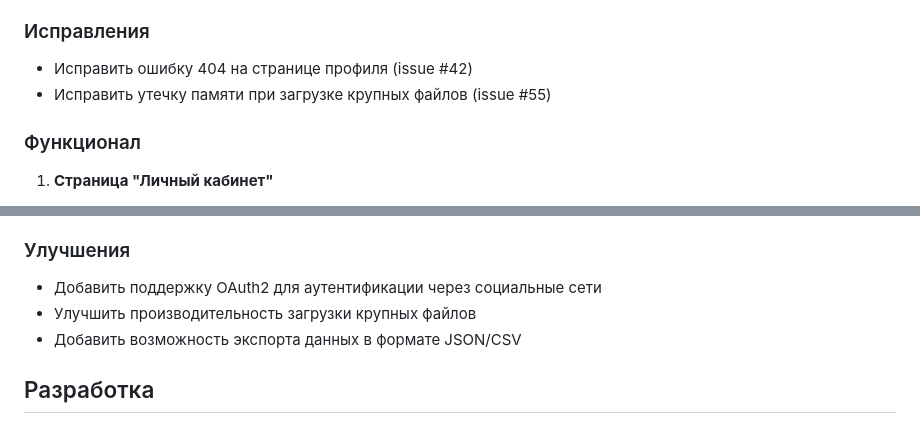
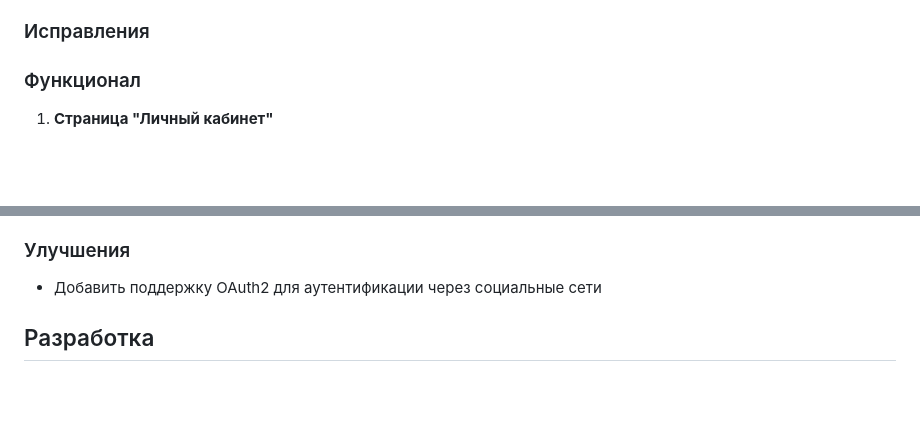
Before and after one commit to niksanhts/brassbook-api, a Markdown page: README.md, 2 parts joined by grey strips. Rendered like a GitHub page; blank space fills up the shorter version.

```diff
--- a/README.md
+++ b/README.md
@@ -82,9 +82,6 @@ BrassBook API — это серверная часть приложения дл
 
 ### Исправления
 
-- Исправить ошибку 404 на странице профиля (issue #42)
-- Исправить утечку памяти при загрузке крупных файлов (issue #55)
-
 ### Функционал
 
 1. **Страница "Личный кабинет"**
@@ -120,8 +117,6 @@ BrassBook API — это серверная часть приложения дл
 ### Улучшения
 
 - Добавить поддержку OAuth2 для аутентификации через социальные сети
-- Улучшить производительность загрузки крупных файлов
-- Добавить возможность экспорта данных в формате JSON/CSV
 
 ## Разработка
 
```
